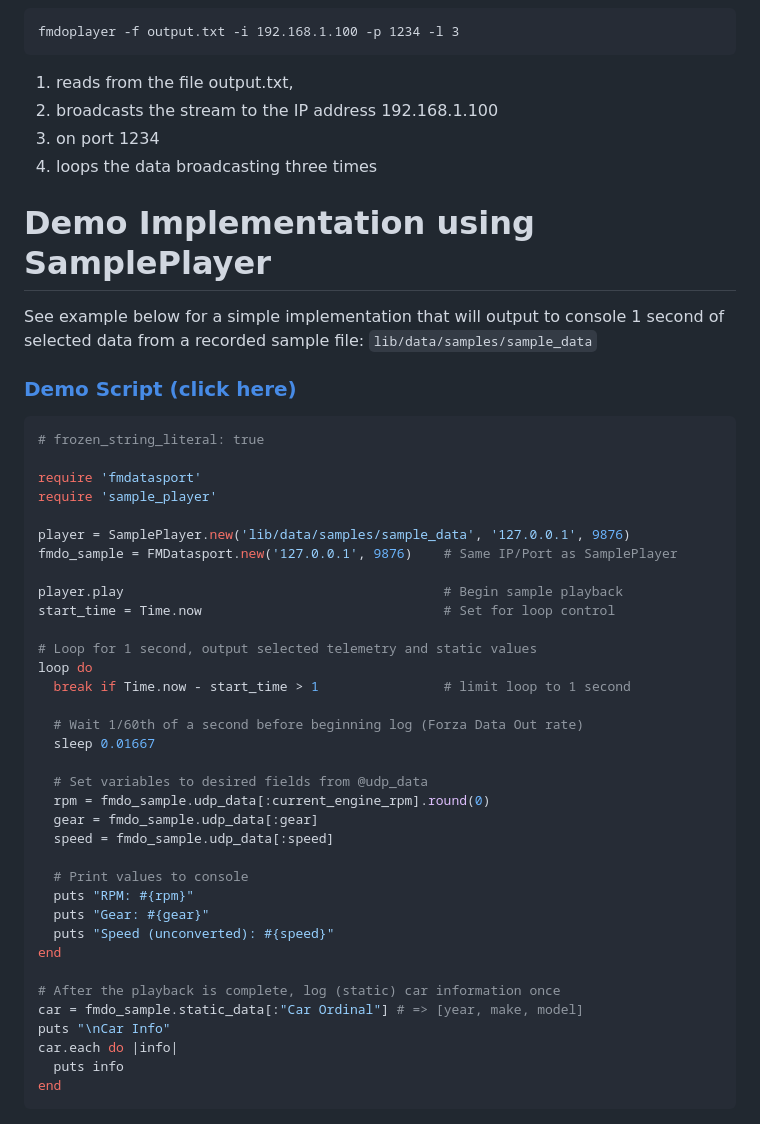
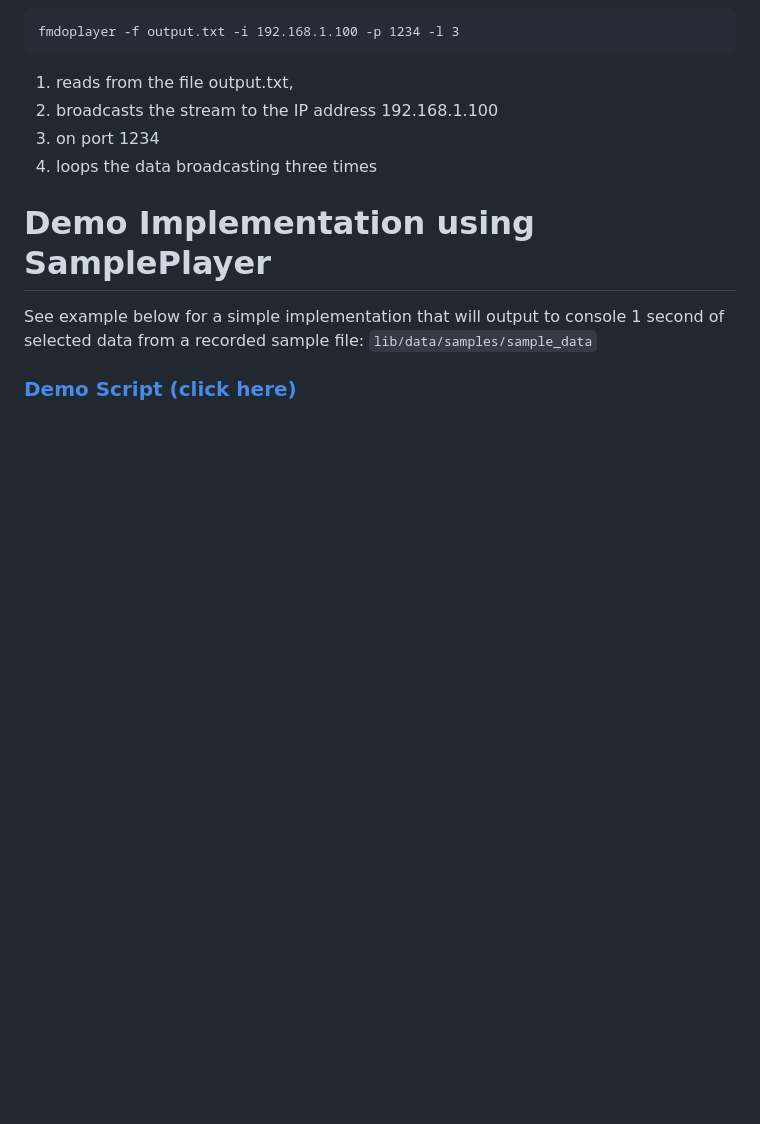
Before and after one commit to ESQVR/FMDatasport, a Markdown page: README.md, the part around one of its changes. Drawn GitHub-style; blank space fills up the shorter version.

````diff
--- a/README.md
+++ b/README.md
@@ -114,41 +114,3 @@ See example below for a simple implementation that will output to console 1 seco
 from a recorded sample file: `lib/data/samples/sample_data`
 
 ### [Demo Script (click here)](lib/data/samples/demo.rb)
-
-```ruby
-# frozen_string_literal: true
-
-require 'fmdatasport'
-require 'sample_player'
-
-player = SamplePlayer.new('lib/data/samples/sample_data', '127.0.0.1', 9876)
-fmdo_sample = FMDatasport.new('127.0.0.1', 9876)    # Same IP/Port as SamplePlayer
-
-player.play                                         # Begin sample playback
-start_time = Time.now                               # Set for loop control
-
-# Loop for 1 second, output selected telemetry and static values
-loop do
-  break if Time.now - start_time > 1                # limit loop to 1 second
-
-  # Wait 1/60th of a second before beginning log (Forza Data Out rate)
-  sleep 0.01667
-
-  # Set variables to desired fields from @udp_data
-  rpm = fmdo_sample.udp_data[:current_engine_rpm].round(0)
-  gear = fmdo_sample.udp_data[:gear]
-  speed = fmdo_sample.udp_data[:speed]
-
-  # Print values to console
-  puts "RPM: #{rpm}"
-  puts "Gear: #{gear}"
-  puts "Speed (unconverted): #{speed}"
-end
-
-# After the playback is complete, log (static) car information once
-car = fmdo_sample.static_data[:"Car Ordinal"] # => [year, make, model]
-puts "\nCar Info"
-car.each do |info|
-  puts info
-end
-```
````
Also changed, not shown: other parts of README.md (+1 -1 lines).
